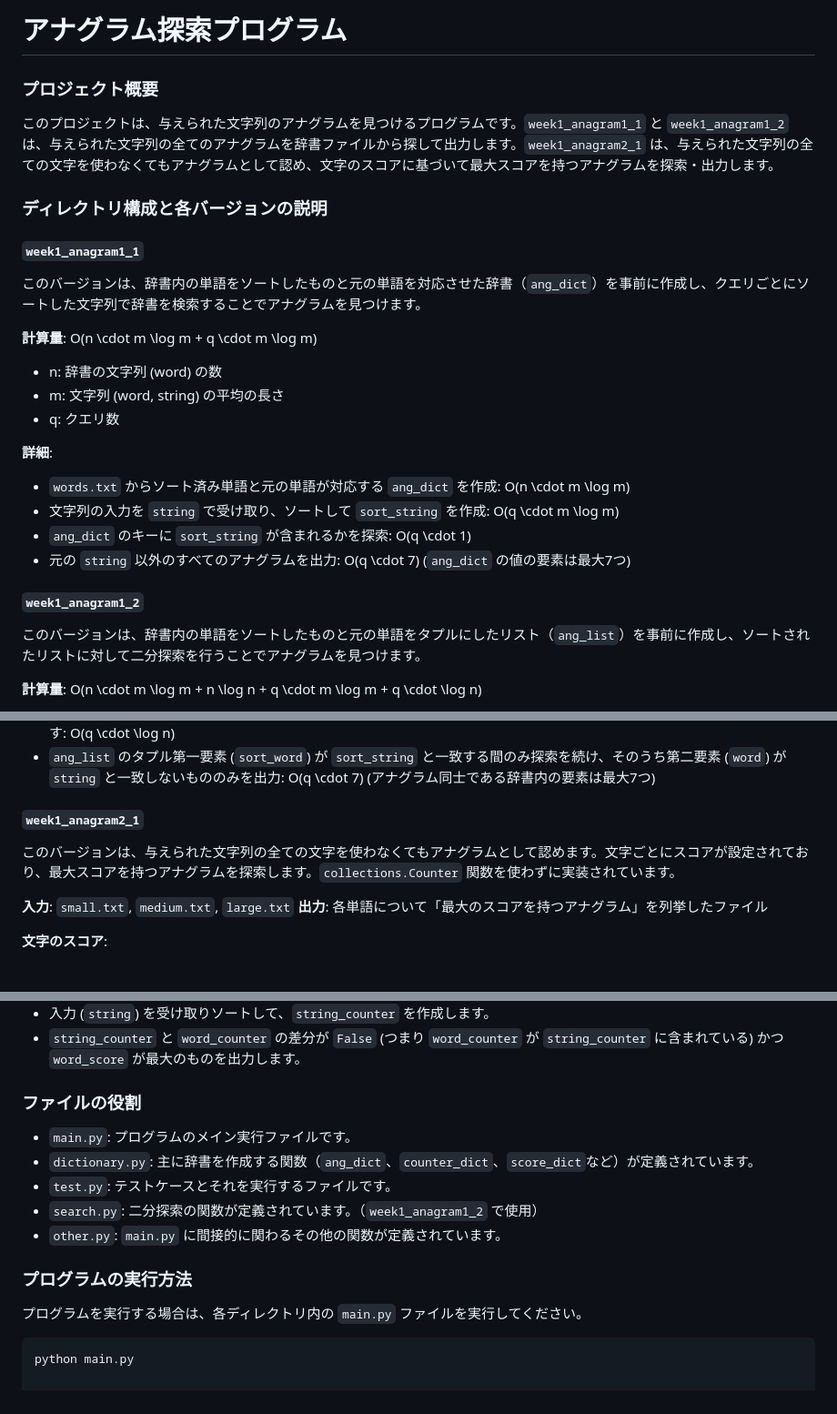
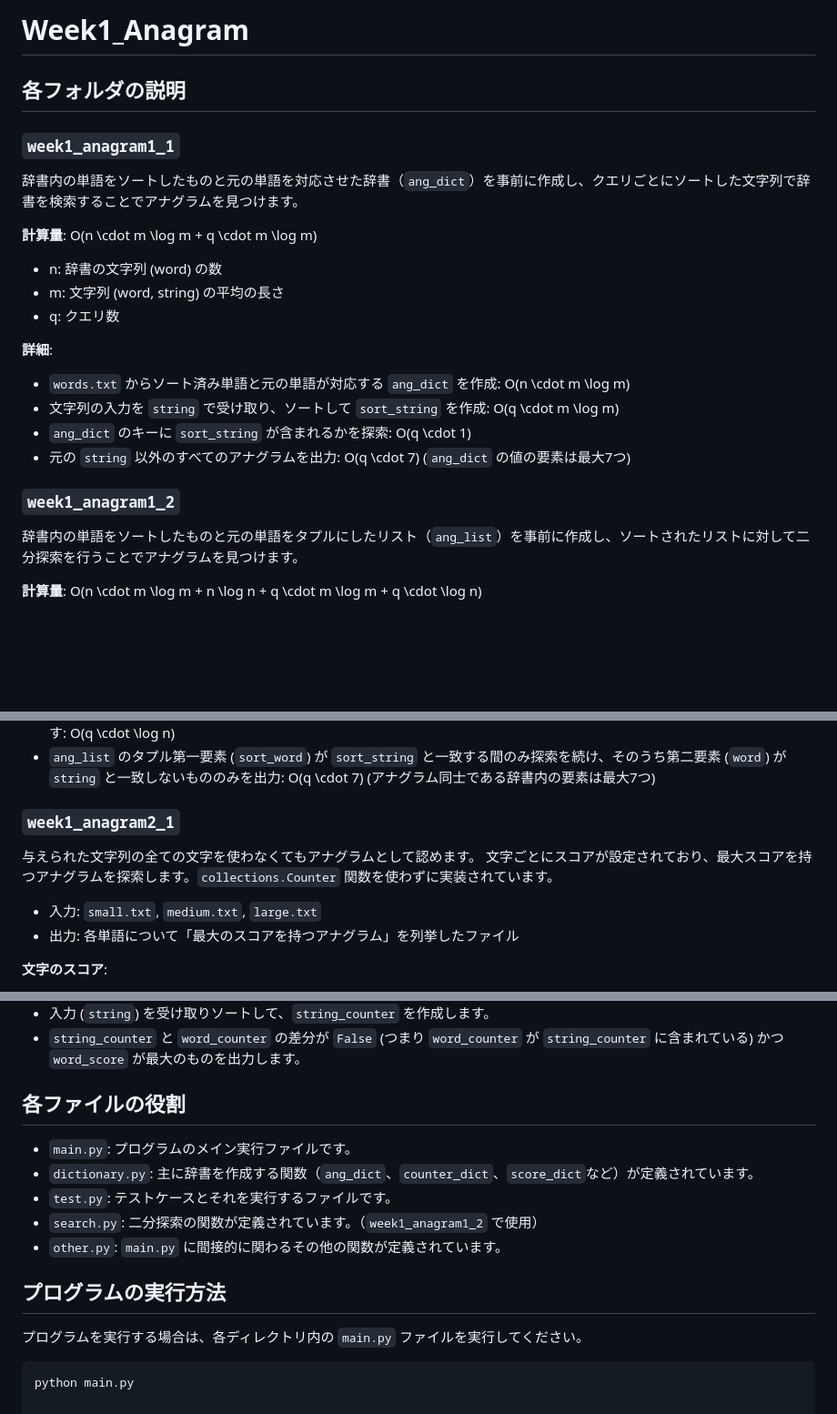
Before and after one commit to nzhzxnk/STEP, a Markdown page: README.md, 3 parts joined by grey strips. Shown at 91% size. GitHub-like rendering; blank space fills up the shorter version.

```diff
--- a/README.md
+++ b/README.md
@@ -1,14 +1,11 @@
-# アナグラム探索プログラム
+# Week1_Anagram
 
-### プロジェクト概要
 
-このプロジェクトは、与えられた文字列のアナグラムを見つけるプログラムです。`week1_anagram1_1` と `week1_anagram1_2` は、与えられた文字列の全てのアナグラムを辞書ファイルから探して出力します。`week1_anagram2_1` は、与えられた文字列の全ての文字を使わなくてもアナグラムとして認め、文字のスコアに基づいて最大スコアを持つアナグラムを探索・出力します。
+## 各フォルダの説明
 
-### ディレクトリ構成と各バージョンの説明
+### `week1_anagram1_1`
 
-#### `week1_anagram1_1`
-
-このバージョンは、辞書内の単語をソートしたものと元の単語を対応させた辞書（`ang_dict`）を事前に作成し、クエリごとにソートした文字列で辞書を検索することでアナグラムを見つけます。
+辞書内の単語をソートしたものと元の単語を対応させた辞書（`ang_dict`）を事前に作成し、クエリごとにソートした文字列で辞書を検索することでアナグラムを見つけます。
 
 **計算量**: <span class="math-inline">O\(n \\cdot m \\log m \+ q \\cdot m \\log m\)</span>
 * <span class="math-inline">n</span>: 辞書の文字列 (word) の数
@@ -21,9 +18,9 @@
 * `ang_dict` のキーに `sort_string` が含まれるかを探索: <span class="math-inline">O\(q \\cdot 1\)</span>
 * 元の `string` 以外のすべてのアナグラムを出力: <span class="math-inline">O\(q \\cdot 7\)</span> (`ang_dict` の値の要素は最大7つ)
 
-#### `week1_anagram1_2`
+### `week1_anagram1_2`
 
-このバージョンは、辞書内の単語をソートしたものと元の単語をタプルにしたリスト（`ang_list`）を事前に作成し、ソートされたリストに対して二分探索を行うことでアナグラムを見つけます。
+辞書内の単語をソートしたものと元の単語をタプルにしたリスト（`ang_list`）を事前に作成し、ソートされたリストに対して二分探索を行うことでアナグラムを見つけます。
 
 **計算量**: <span class="math-inline">O\(n \\cdot m \\log m \+ n \\log n \+ q \\cdot m \\log m \+ q \\cdot \\log n\)</span>
 * <span class="math-inline">n</span>: 辞書の文字列 (word) の数
@@ -36,12 +33,13 @@
 * ソート順になっている `ang_list` を二分探索し、`sort_string` が `ang_list` にあった場合に入る場所をインデックスで返す: <span class="math-inline">O\(q \\cdot \\log n\)</span>
 * `ang_list` のタプル第一要素 (`sort_word`) が `sort_string` と一致する間のみ探索を続け、そのうち第二要素 (`word`) が `string` と一致しないもののみを出力: <span class="math-inline">O\(q \\cdot 7\)</span> (アナグラム同士である辞書内の要素は最大7つ)
 
-#### `week1_anagram2_1`
+### `week1_anagram2_1`
 
-このバージョンは、与えられた文字列の全ての文字を使わなくてもアナグラムとして認めます。文字ごとにスコアが設定されており、最大スコアを持つアナグラムを探索します。`collections.Counter` 関数を使わずに実装されています。
+与えられた文字列の全ての文字を使わなくてもアナグラムとして認めます。
+文字ごとにスコアが設定されており、最大スコアを持つアナグラムを探索します。`collections.Counter` 関数を使わずに実装されています。
 
-**入力**: `small.txt`, `medium.txt`, `large.txt`
-**出力**: 各単語について「最大のスコアを持つアナグラム」を列挙したファイル
+* 入力: `small.txt`, `medium.txt`, `large.txt`
+* 出力: 各単語について「最大のスコアを持つアナグラム」を列挙したファイル
 
 **文字のスコア**:
 * 1点: `a`, `e`, `h`, `i`, `n`, `o`, `r`, `s`, `t`
@@ -55,7 +53,7 @@
 * 入力 (`string`) を受け取りソートして、`string_counter` を作成します。
 * `string_counter` と `word_counter` の差分が `False` (つまり `word_counter` が `string_counter` に含まれている) かつ `word_score` が最大のものを出力します。
 
-### ファイルの役割
+## 各ファイルの役割
 
 * `main.py`: プログラムのメイン実行ファイルです。
 * `dictionary.py`: 主に辞書を作成する関数（`ang_dict`、`counter_dict`、`score_dict`など）が定義されています。
@@ -63,7 +61,7 @@
 * `search.py`: 二分探索の関数が定義されています。（`week1_anagram1_2` で使用）
 * `other.py`: `main.py` に間接的に関わるその他の関数が定義されています。
 
-### プログラムの実行方法
+## プログラムの実行方法
 
 プログラムを実行する場合は、各ディレクトリ内の `main.py` ファイルを実行してください。
 
```
